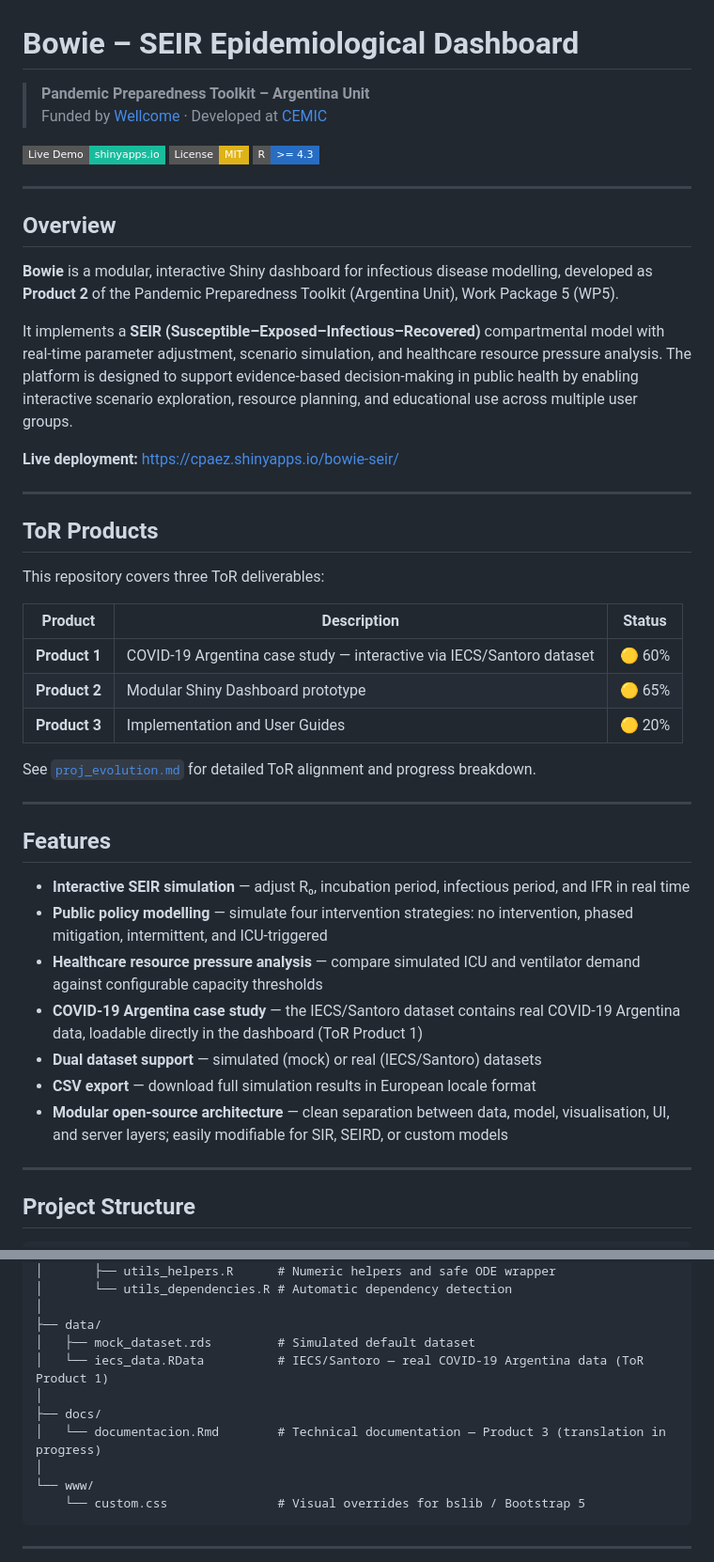
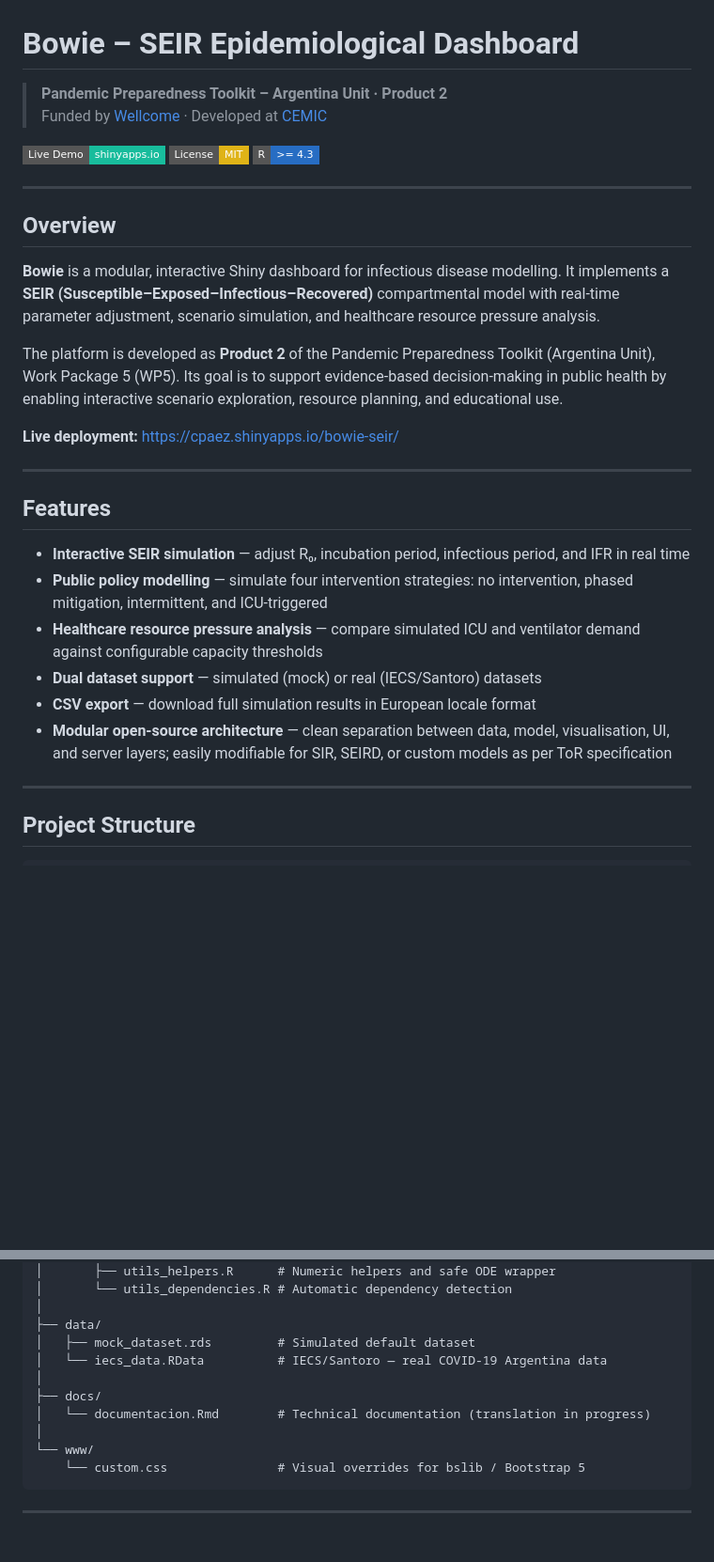
Before and after one commit to XtnPaez/bowie, a Markdown page: README.md, 2 parts joined by grey strips. Shown at 94% size. Drawn GitHub-style; badges without logos; blank space fills up the shorter version.

Commit message:
Documentation Updated

```diff
--- a/README.md
+++ b/README.md
@@ -1,6 +1,6 @@
 # Bowie – SEIR Epidemiological Dashboard
 
-> **Pandemic Preparedness Toolkit – Argentina Unit**
+> **Pandemic Preparedness Toolkit – Argentina Unit · Product 2**
 > Funded by [Wellcome](https://wellcome.org) · Developed at [CEMIC](https://www.cemic.edu.ar)
 
 [![Live Demo](https://img.shields.io/badge/Live%20Demo-shinyapps.io-18BC9C?style=flat-square)](https://cpaez.shinyapps.io/bowie-seir/)
@@ -11,29 +11,15 @@
 
 ## Overview
 
-**Bowie** is a modular, interactive Shiny dashboard for infectious disease modelling, developed as
-**Product 2** of the Pandemic Preparedness Toolkit (Argentina Unit), Work Package 5 (WP5).
+**Bowie** is a modular, interactive Shiny dashboard for infectious disease modelling. It implements
+a **SEIR (Susceptible–Exposed–Infectious–Recovered)** compartmental model with real-time parameter
+adjustment, scenario simulation, and healthcare resource pressure analysis.
 
-It implements a **SEIR (Susceptible–Exposed–Infectious–Recovered)** compartmental model with
-real-time parameter adjustment, scenario simulation, and healthcare resource pressure analysis.
-The platform is designed to support evidence-based decision-making in public health by enabling
-interactive scenario exploration, resource planning, and educational use across multiple user groups.
+The platform is developed as **Product 2** of the Pandemic Preparedness Toolkit (Argentina Unit),
+Work Package 5 (WP5). Its goal is to support evidence-based decision-making in public health by
+enabling interactive scenario exploration, resource planning, and educational use.
 
 **Live deployment:** https://cpaez.shinyapps.io/bowie-seir/
-
----
-
-## ToR Products
-
-This repository covers three ToR deliverables:
-
-| Product | Description | Status |
-|---------|-------------|--------|
-| **Product 1** | COVID-19 Argentina case study — interactive via IECS/Santoro dataset | 🟡 60% |
-| **Product 2** | Modular Shiny Dashboard prototype | 🟡 65% |
-| **Product 3** | Implementation and User Guides | 🟡 20% |
-
-See [`proj_evolution.md`](proj_evolution.md) for detailed ToR alignment and progress breakdown.
 
 ---
 
@@ -42,10 +28,9 @@ See [`proj_evolution.md`](proj_evolution.md) for detailed ToR alignment and prog
 - **Interactive SEIR simulation** — adjust R₀, incubation period, infectious period, and IFR in real time
 - **Public policy modelling** — simulate four intervention strategies: no intervention, phased mitigation, intermittent, and ICU-triggered
 - **Healthcare resource pressure analysis** — compare simulated ICU and ventilator demand against configurable capacity thresholds
-- **COVID-19 Argentina case study** — the IECS/Santoro dataset contains real COVID-19 Argentina data, loadable directly in the dashboard (ToR Product 1)
 - **Dual dataset support** — simulated (mock) or real (IECS/Santoro) datasets
 - **CSV export** — download full simulation results in European locale format
-- **Modular open-source architecture** — clean separation between data, model, visualisation, UI, and server layers; easily modifiable for SIR, SEIRD, or custom models
+- **Modular open-source architecture** — clean separation between data, model, visualisation, UI, and server layers; easily modifiable for SIR, SEIRD, or custom models as per ToR specification
 
 ---
 
@@ -83,10 +68,10 @@ bowie/
 │
 ├── data/
 │   ├── mock_dataset.rds         # Simulated default dataset
-│   └── iecs_data.RData          # IECS/Santoro — real COVID-19 Argentina data (ToR Product 1)
+│   └── iecs_data.RData          # IECS/Santoro — real COVID-19 Argentina data
 │
 ├── docs/
-│   └── documentacion.Rmd        # Technical documentation — Product 3 (translation in progress)
+│   └── documentacion.Rmd        # Technical documentation (translation in progress)
 │
 └── www/
     └── custom.css               # Visual overrides for bslib / Bootstrap 5
```
Also changed, not shown: other parts of README.md (+6 -8 lines), proj_evolution.md (+37 -62 lines), roadmap.md (+23 -31 lines).
